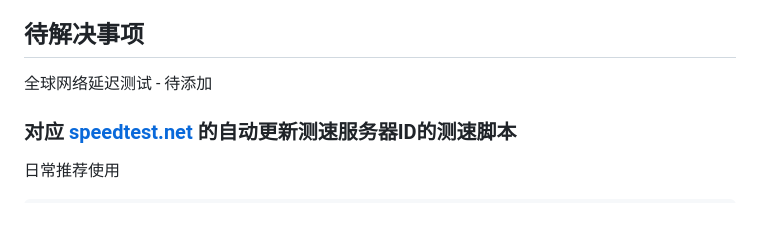
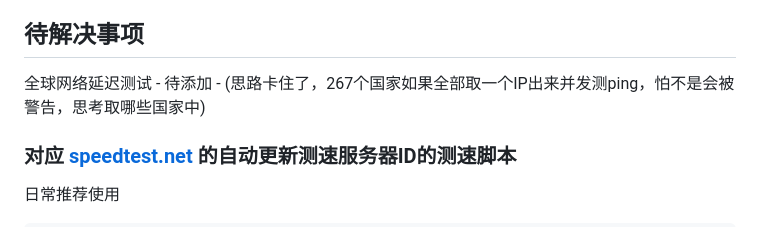
Before and after one commit to spiritLHLS/ecsspeed, a Markdown page: README.md, the part around the change. GitHub-like rendering.

```diff
--- a/README.md
+++ b/README.md
@@ -10,7 +10,7 @@ Network benchmarking script that automatically updates the list of speed measure
 
 ## 待解决事项
 
-全球网络延迟测试 - 待添加
+全球网络延迟测试 - 待添加 - (思路卡住了，267个国家如果全部取一个IP出来并发测ping，怕不是会被警告，思考取哪些国家中)
 
 ### 对应 [speedtest.net](https://www.speedtest.net/) 的自动更新测速服务器ID的测速脚本
 
```
